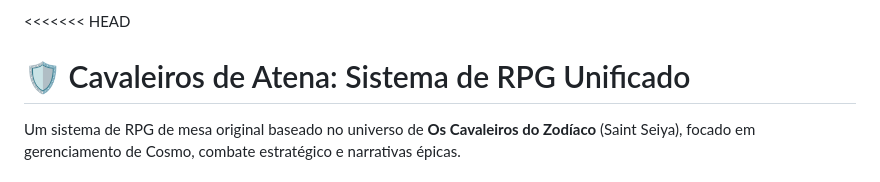
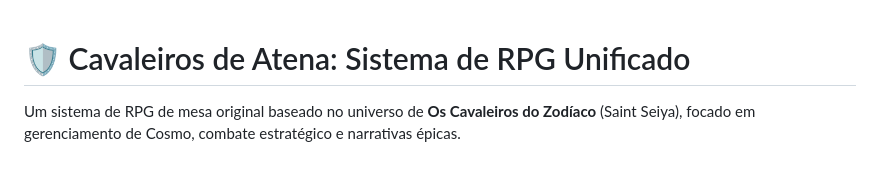
Before and after one commit to yuyukiin/cavaleiros-rpg, a Markdown page: README.md, the part around the change. Drawn GitHub-style.

```diff
--- a/README.md
+++ b/README.md
@@ -1,4 +1,4 @@
-<<<<<<< HEAD
+
 # 🛡️ Cavaleiros de Atena: Sistema de RPG Unificado
 
 Um sistema de RPG de mesa original baseado no universo de **Os Cavaleiros do Zodíaco** (Saint Seiya), focado em gerenciamento de Cosmo, combate estratégico e narrativas épicas.
```
